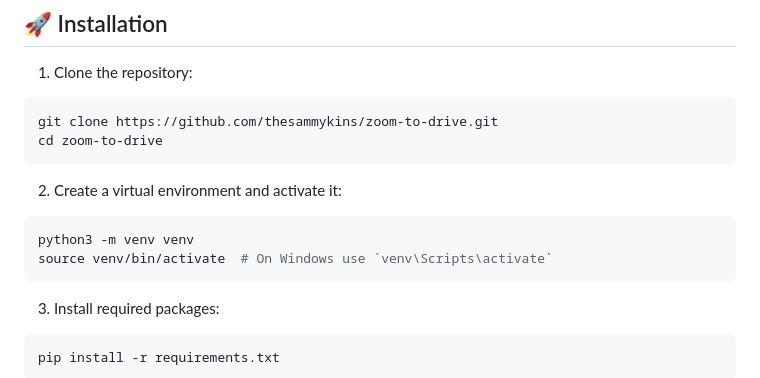
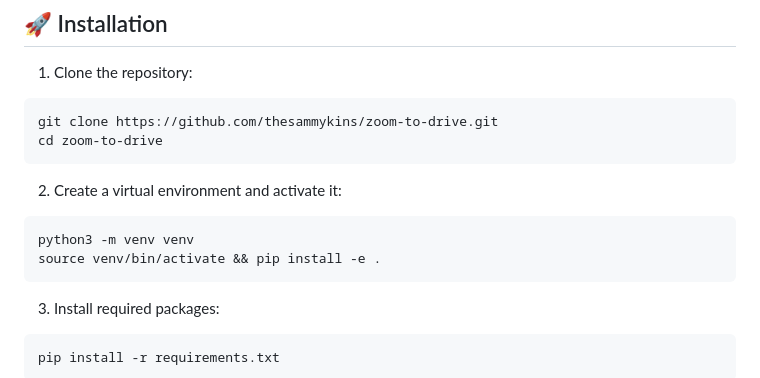
Before and after one commit to thesammykins/zoom-to-drive, a Markdown page: README.md, the part around the change. Drawn GitHub-style.

Commit message:
Update README.md
Fixing a startup error in the readme.

````diff
--- a/README.md
+++ b/README.md
@@ -34,7 +34,7 @@ cd zoom-to-drive
 2. Create a virtual environment and activate it:
 ```bash
 python3 -m venv venv
-source venv/bin/activate  # On Windows use `venv\Scripts\activate`
+source venv/bin/activate && pip install -e .
 ```
 
 3. Install required packages:
````
